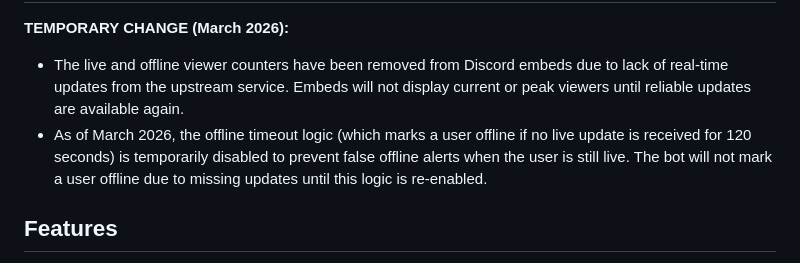
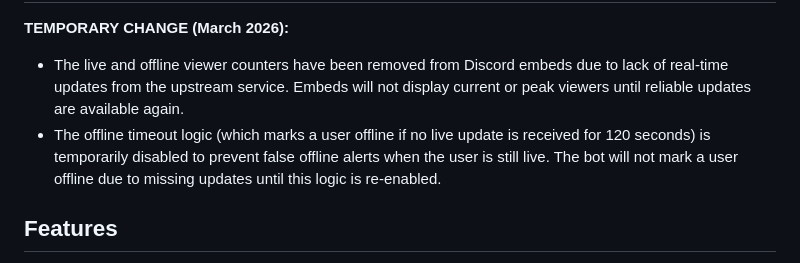
Before and after one commit to Smithy2211d/Wolf-TCGBot, a Markdown page: README.md, the part around the change. Drawn GitHub-style.

Commit message:
Update README with temporary changes for March 2026
Clarified temporary changes regarding viewer counters and offline timeout logic.

```diff
--- a/README.md
+++ b/README.md
@@ -8,7 +8,7 @@ A sophisticated Discord bot that monitors TikTok streams using the Euler API Fre
 ---
 **TEMPORARY CHANGE (March 2026):**
 - The live and offline viewer counters have been removed from Discord embeds due to lack of real-time updates from the upstream service. Embeds will not display current or peak viewers until reliable updates are available again.
-- As of March 2026, the offline timeout logic (which marks a user offline if no live update is received for 120 seconds) is temporarily disabled to prevent false offline alerts when the user is still live. The bot will not mark a user offline due to missing updates until this logic is re-enabled.
+- The offline timeout logic (which marks a user offline if no live update is received for 120 seconds) is temporarily disabled to prevent false offline alerts when the user is still live. The bot will not mark a user offline due to missing updates until this logic is re-enabled.
 
 ##  Features
 
```
